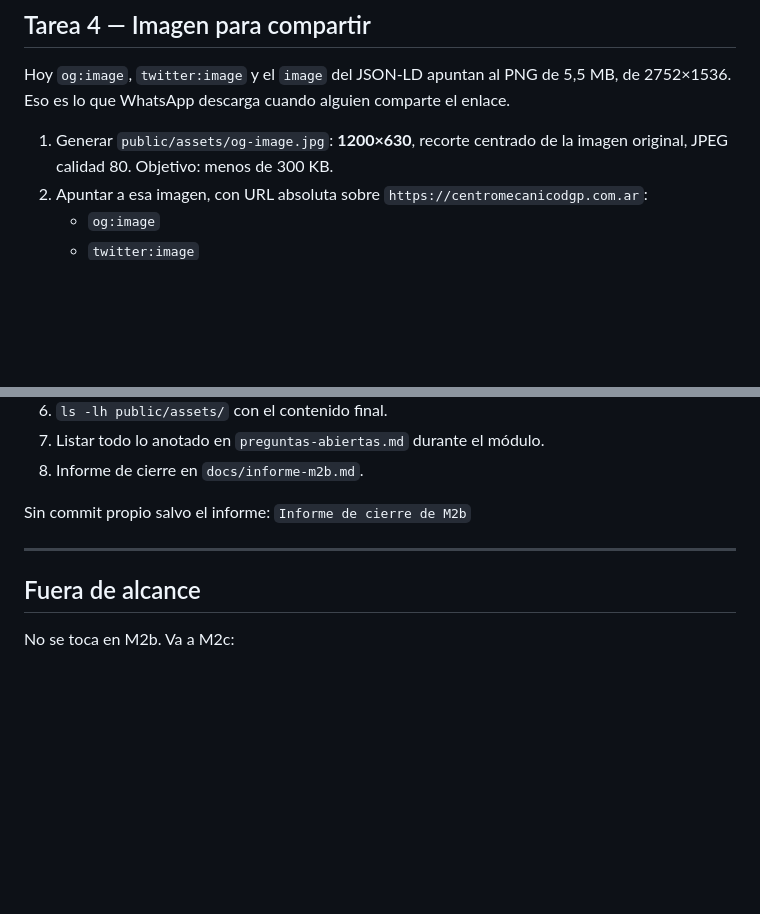
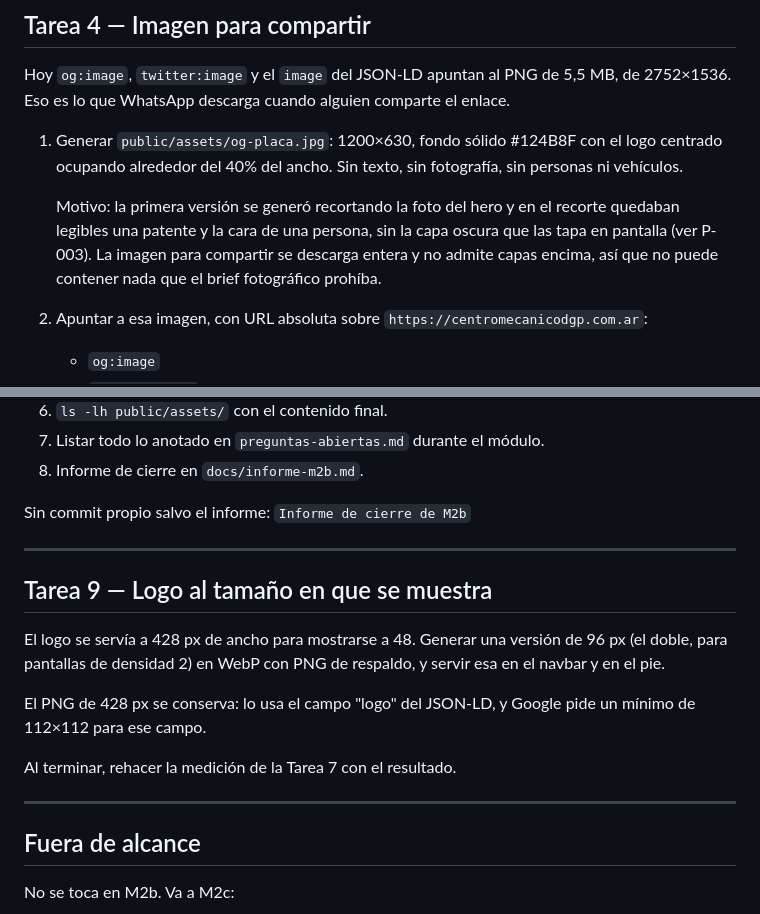
Before and after one commit to LeandroBarrera19/centro-mecanico-dgp-web, a Markdown page: docs/spec-m2b-rendimiento.md, 2 parts joined by grey strips. Rendered like a GitHub page; blank space fills up the shorter version.

Commit message:
Spec de M2b y brief con la placa institucional y el logo

```diff
--- a/docs/spec-m2b-rendimiento.md
+++ b/docs/spec-m2b-rendimiento.md
@@ -133,8 +133,15 @@ Hoy `og:image`, `twitter:image` y el `image` del JSON-LD apuntan al PNG de
 5,5 MB, de 2752×1536. Eso es lo que WhatsApp descarga cuando alguien comparte
 el enlace.
 
-1. Generar `public/assets/og-image.jpg`: **1200×630**, recorte centrado de la
-   imagen original, JPEG calidad 80. Objetivo: menos de 300 KB.
+1. Generar `public/assets/og-placa.jpg`: 1200×630, fondo sólido #124B8F con
+   el logo centrado ocupando alrededor del 40% del ancho. Sin texto, sin
+   fotografía, sin personas ni vehículos.
+
+   Motivo: la primera versión se generó recortando la foto del hero y en el
+   recorte quedaban legibles una patente y la cara de una persona, sin la capa
+   oscura que las tapa en pantalla (ver P-003). La imagen para compartir se
+   descarga entera y no admite capas encima, así que no puede contener nada
+   que el brief fotográfico prohíba.
 2. Apuntar a esa imagen, con URL absoluta sobre `https://centromecanicodgp.com.ar`:
    - `og:image`
    - `twitter:image`
@@ -236,6 +243,19 @@ Sin commit propio salvo el informe: `Informe de cierre de M2b`
 
 ---
 
+## Tarea 9 — Logo al tamaño en que se muestra
+
+El logo se servía a 428 px de ancho para mostrarse a 48. Generar una versión
+de 96 px (el doble, para pantallas de densidad 2) en WebP con PNG de respaldo,
+y servir esa en el navbar y en el pie.
+
+El PNG de 428 px se conserva: lo usa el campo "logo" del JSON-LD, y Google
+pide un mínimo de 112×112 para ese campo.
+
+Al terminar, rehacer la medición de la Tarea 7 con el resultado.
+
+---
+
 ## Fuera de alcance
 
 No se toca en M2b. Va a M2c:
```
Also changed, not shown: docs/brief-fotografico.md (+12 -6 lines).
